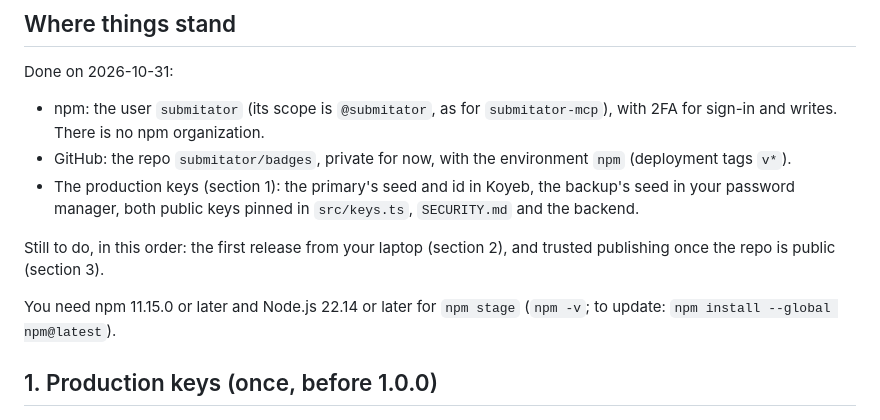
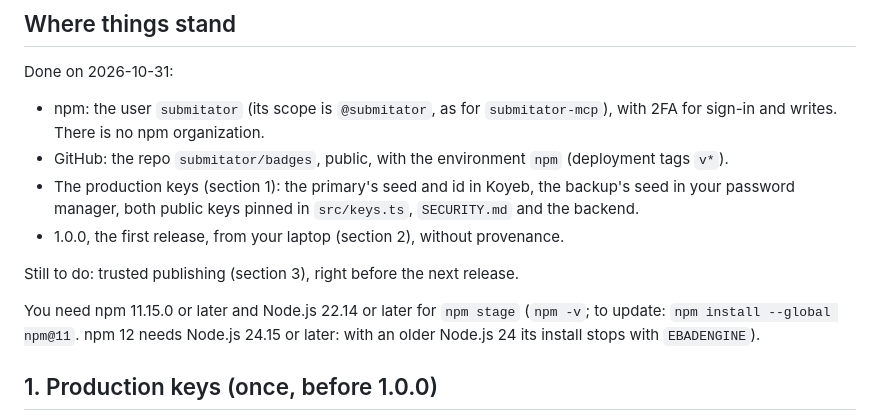
Before and after one commit to submitator/badges, a Markdown page: RELEASING.md, the part around the change. Rendered like a GitHub page.

Commit message:
docs(releasing): 1.0.0 is out; npm 11 is the update that works on Node.js 24.5
npm@latest is npm 12, which needs Node.js 24.15 or later: on 24.5 its install
stopped with EBADENGINE. npm 11.21 has npm stage and runs on Node.js 22.9 and
later.

Co-Authored-By: Claude Opus 5.5 <noreply@anthropic.com>

```diff
--- a/RELEASING.md
+++ b/RELEASING.md
@@ -9,16 +9,17 @@ Done on 2026-10-31:
 
 - npm: the user `submitator` (its scope is `@submitator`, as for `submitator-mcp`), with 2FA for
   sign-in and writes. There is no npm organization.
-- GitHub: the repo `submitator/badges`, private for now, with the environment `npm` (deployment
-  tags `v*`).
+- GitHub: the repo `submitator/badges`, public, with the environment `npm` (deployment tags
+  `v*`).
 - The production keys (section 1): the primary's seed and id in Koyeb, the backup's seed in your
   password manager, both public keys pinned in `src/keys.ts`, `SECURITY.md` and the backend.
+- 1.0.0, the first release, from your laptop (section 2), without provenance.
 
-Still to do, in this order: the first release from your laptop (section 2), and trusted
-publishing once the repo is public (section 3).
+Still to do: trusted publishing (section 3), right before the next release.
 
 You need npm 11.15.0 or later and Node.js 22.14 or later for `npm stage` (`npm -v`; to update:
-`npm install --global npm@latest`).
+`npm install --global npm@11`. npm 12 needs Node.js 24.15 or later: with an older Node.js 24 its
+install stops with `EBADENGINE`).
 
 ## 1. Production keys (once, before 1.0.0)
 
```
